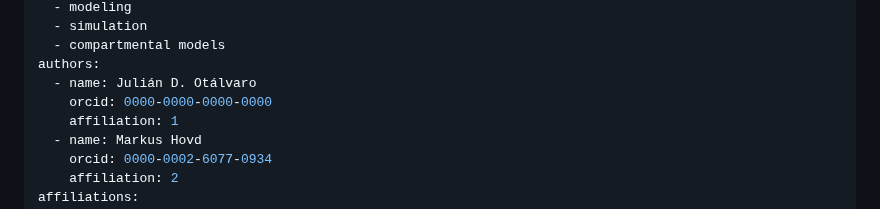
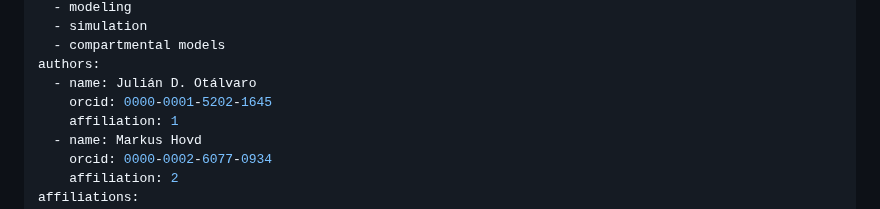
Before and after one commit to LAPKB/pharmsol, a Markdown page: paper.md, the part around the change. Rendered like a GitHub page.

Commit message:
paper: Update ORCiD for Julian

```diff
--- a/paper.md
+++ b/paper.md
@@ -9,7 +9,7 @@ tags:
   - compartmental models
 authors:
   - name: Julián D. Otálvaro
-    orcid: 0000-0000-0000-0000
+    orcid: 0000-0001-5202-1645
     affiliation: 1
   - name: Markus Hovd
     orcid: 0000-0002-6077-0934
```
